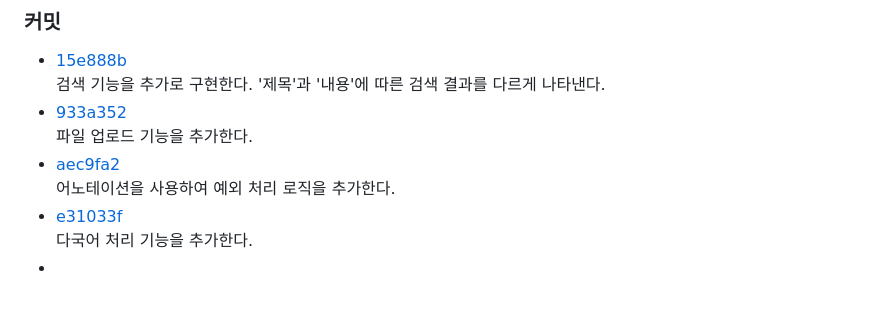
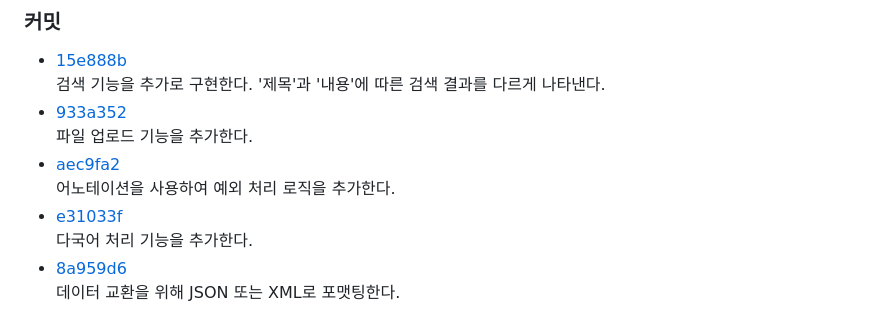
Before and after one commit to ItzTree/study-archive, a Markdown page: spring-quick-start/Chap08/README.md, the part around the change. Drawn GitHub-style; blank space fills up the shorter version.

```diff
--- a/spring-quick-start/Chap08/README.md
+++ b/spring-quick-start/Chap08/README.md
@@ -45,4 +45,5 @@ XML 문서는 반드시 단 하나의 루트 엘리먼트를 가져야하므로,
     어노테이션을 사용하여 예외 처리 로직을 추가한다.
 - [e31033f](https://github.com/ItzTree/study-archive/commit/e31033fee8a7bac4166bacc87af0da859dfb6b47)
     다국어 처리 기능을 추가한다.
--
+- [8a959d6](https://github.com/ItzTree/study-archive/commit/8a959d634f6b0e856f369f28d68dad8a76ce4ec2)
+    데이터 교환을 위해 JSON 또는 XML로 포맷팅한다.
```
Also changed, not shown: spring-quick-start/Chap09/README.md (added, +10 -0 lines).
